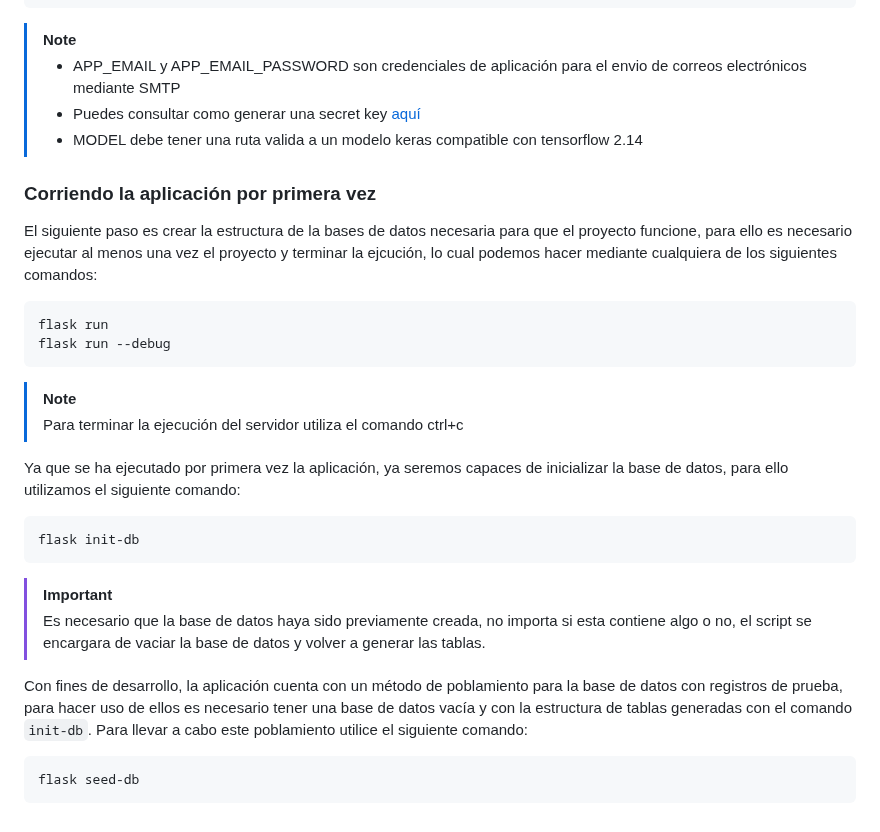
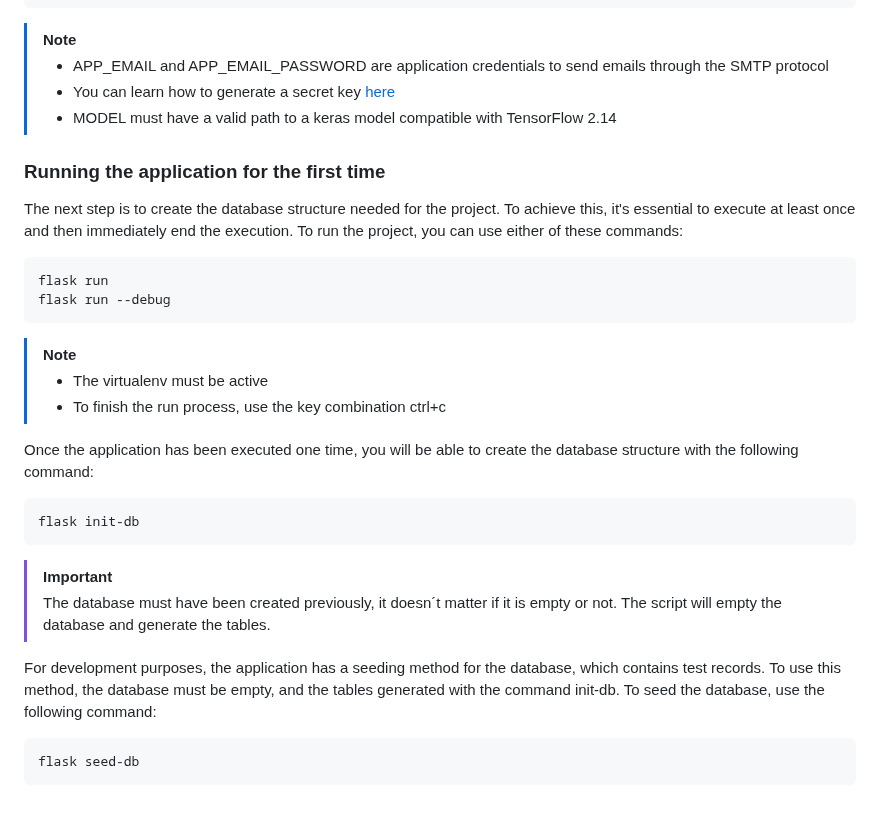
Before and after one commit to Carlos-D-09/KnownHome, a Markdown page: README.md, the part around one of its changes. Drawn GitHub-style.

````diff
--- a/README.md
+++ b/README.md
@@ -54,27 +54,28 @@ SECRET_KEY = 'secret_key'
 MODEL = '/my_model.keras'
 ```
 > [!NOTE]
-> - APP_EMAIL y APP_EMAIL_PASSWORD son credenciales de aplicación para el envio de correos electrónicos mediante SMTP
-> - Puedes consultar como generar una secret key [aquí](https://flask.palletsprojects.com/en/2.3.x/config/#:~:text=Default%3A%20None-,SECRET_KEY,-%C2%B6)
-> - MODEL debe tener una ruta valida a un modelo keras compatible con tensorflow 2.14
+> - APP_EMAIL and APP_EMAIL_PASSWORD are application credentials to send emails through the SMTP protocol
+> - You can learn how to generate a secret key  [here](https://flask.palletsprojects.com/en/2.3.x/config/#:~:text=Default%3A%20None-,SECRET_KEY,-%C2%B6)
+> - MODEL must have a valid path to a keras model compatible with TensorFlow 2.14
 
-### Corriendo la aplicación por primera vez
-El siguiente paso es crear la estructura de la bases de datos necesaria para que el proyecto funcione, para ello es necesario ejecutar al menos una vez el proyecto y terminar la ejcución, lo cual podemos hacer mediante cualquiera de los siguientes comandos:
+### Running the application for the first time
+The next step is to create the database structure needed for the project. To achieve this, it's essential to execute at least once and then immediately end the execution. To run the project, you can use either of these commands:
 ```
 flask run
 flask run --debug
 ```
 > [!NOTE]
-> Para terminar la ejecución del servidor utiliza el comando ctrl+c
+> - The virtualenv must be active
+> - To finish the run process, use the key combination ctrl+c
 
-Ya que se ha ejecutado por primera vez la aplicación, ya seremos capaces de inicializar la base de datos, para ello utilizamos el siguiente comando:
+Once the application has been executed one time, you will be able to create the database structure with the following command:
 ```
 flask init-db
 ```
 > [!IMPORTANT]
-> Es necesario que la base de datos haya sido previamente creada, no importa si esta contiene algo o no, el script se encargara de vaciar la base de datos y volver a generar las tablas.
+> The database must have been created previously, it doesn´t matter if it is empty or not. The script will empty the database and generate the tables.
 
-Con fines de desarrollo, la aplicación cuenta con un método de poblamiento para la base de datos con registros de prueba, para hacer uso de ellos es necesario tener una base de datos vacía y con la estructura de tablas generadas con el comando `init-db`. Para llevar a cabo este poblamiento utilice el siguiente comando:
+For development purposes, the application has a seeding method for the database, which contains test records. To use this method, the database must be empty, and the tables generated with the command init-db. To seed the database, use the following command:
 ```
 flask seed-db
 ```
````
Also changed, not shown: other parts of README.md (+19 -19 lines).
